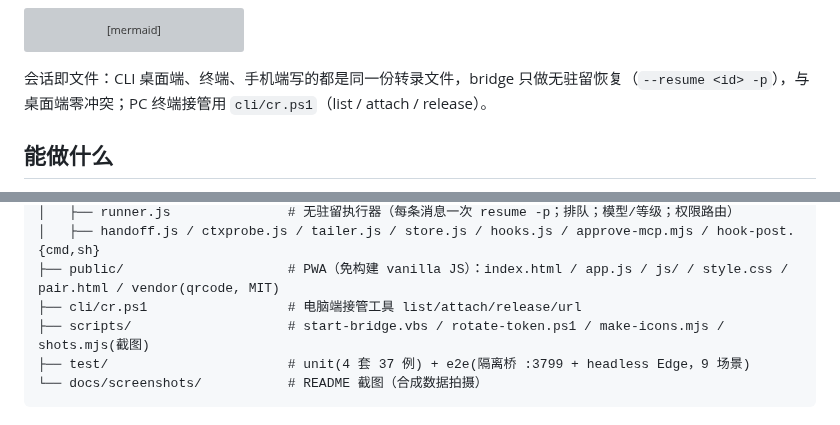
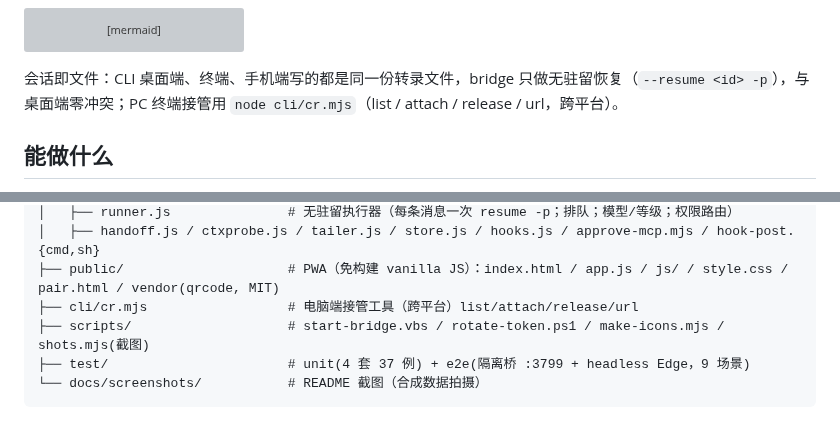
Before and after one commit to SpinCheng/Claude-Web-X, a Markdown page: README.md, 2 parts joined by grey strips. Drawn GitHub-style; grey boxes are pictures that could not be loaded.

Commit message:
docs: cr.mjs references (follow-up to b3c5ee4)

````diff
--- a/README.md
+++ b/README.md
@@ -74,7 +74,7 @@ sequenceDiagram
   B-->>P: run 帧收尾（状态灯翻转）
 ```
 
-会话即文件：CLI 桌面端、终端、手机端写的都是同一份转录文件，bridge 只做无驻留恢复（`--resume <id> -p`），与桌面端零冲突；PC 终端接管用 `cli/cr.ps1`（list / attach / release）。
+会话即文件：CLI 桌面端、终端、手机端写的都是同一份转录文件，bridge 只做无驻留恢复（`--resume <id> -p`），与桌面端零冲突；PC 终端接管用 `node cli/cr.mjs`（list / attach / release / url，跨平台）。
 
 ## 能做什么
 
@@ -101,7 +101,7 @@ claude-web/
 │   ├── runner.js               # 无驻留执行器（每条消息一次 resume -p；排队；模型/等级；权限路由）
 │   ├── handoff.js / ctxprobe.js / tailer.js / store.js / hooks.js / approve-mcp.mjs / hook-post.{cmd,sh}
 ├── public/                     # PWA（免构建 vanilla JS）：index.html / app.js / js/ / style.css / pair.html / vendor(qrcode, MIT)
-├── cli/cr.ps1                  # 电脑端接管工具 list/attach/release/url
+├── cli/cr.mjs                  # 电脑端接管工具（跨平台）list/attach/release/url
 ├── scripts/                    # start-bridge.vbs / rotate-token.ps1 / make-icons.mjs / shots.mjs(截图)
 ├── test/                       # unit(4 套 37 例) + e2e(隔离桥 :3799 + headless Edge，9 场景)
 └── docs/screenshots/           # README 截图（合成数据拍摄）
````
Also changed, not shown: README.en.md (+1 -1 lines).
